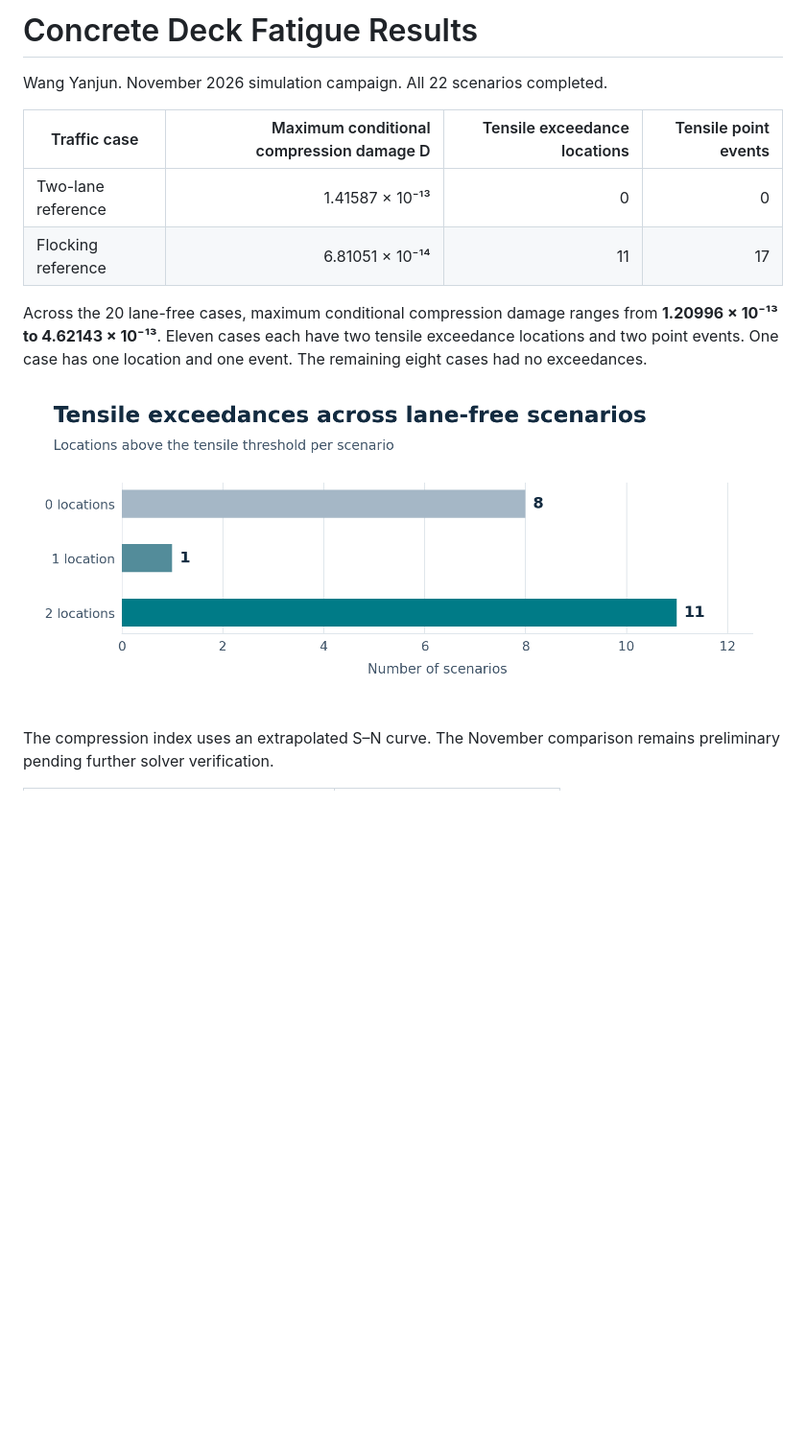
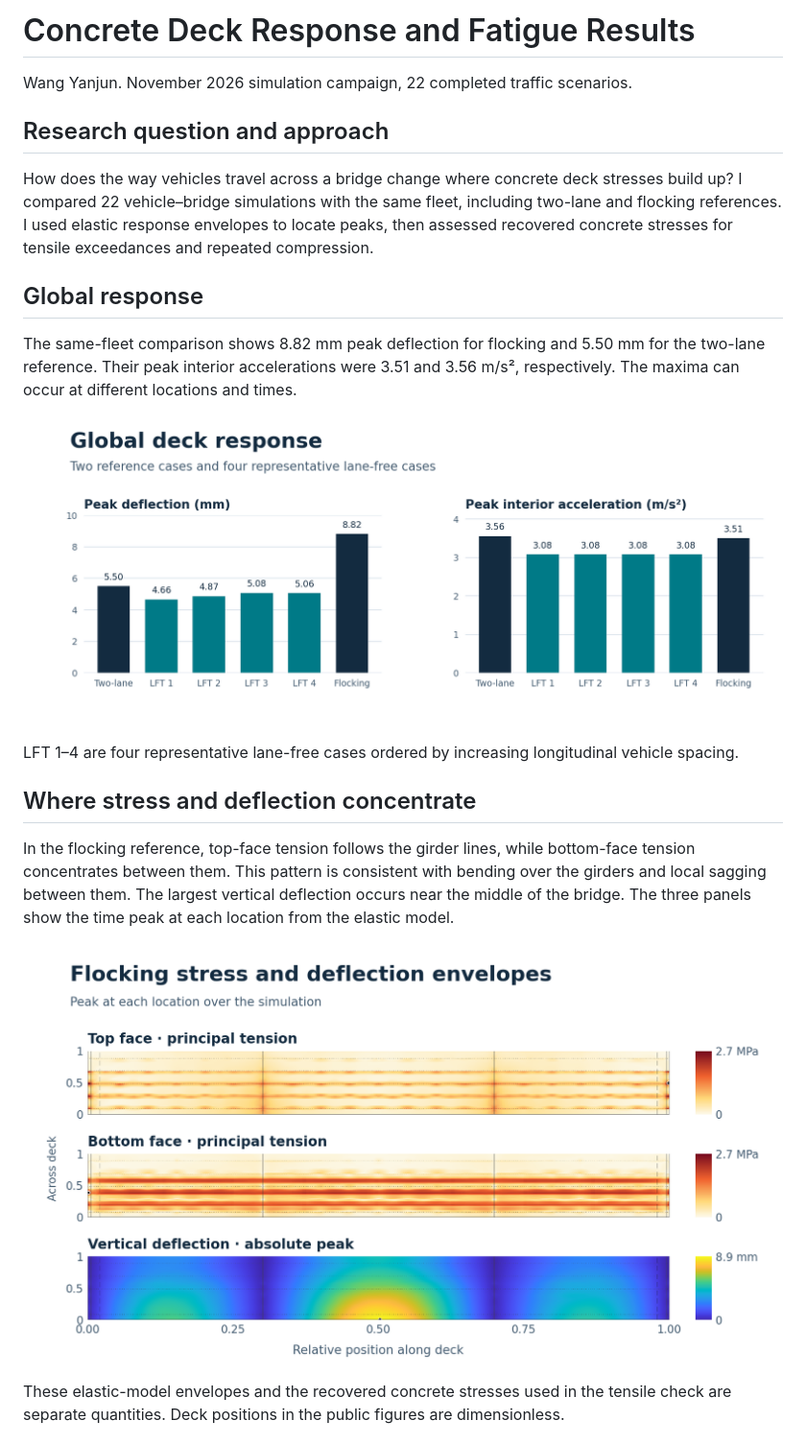
Before and after one commit to AkaiSora1337/vbi-research-case-study, a Markdown page: docs/results.md, the part around one of its changes. Shown at 96% size. Drawn GitHub-style; pictures changed too: assets/flocking_spatial_envelopes.png (added), assets/global_deck_response.png (added); blank space fills up the shorter version.

```diff
--- a/docs/results.md
+++ b/docs/results.md
@@ -1,14 +1,24 @@
-# Concrete Deck Fatigue Results
+# Concrete Deck Response and Fatigue Results
 
-Wang Yanjun. November 2026 simulation campaign. All 22 scenarios completed.
+Wang Yanjun. November 2026 simulation campaign, 22 completed traffic scenarios.
 
-| Traffic case | Maximum conditional compression damage D | Tensile exceedance locations | Tensile point events |
-|---|---:|---:|---:|
-| Two-lane reference | 1.41587 × 10⁻¹³ | 0 | 0 |
-| Flocking reference | 6.81051 × 10⁻¹⁴ | 11 | 17 |
+## Research question and approach
 
-Across the 20 lane-free cases, maximum conditional compression damage ranges from **1.20996 × 10⁻¹³ to 4.62143 × 10⁻¹³**. Eleven cases each have two tensile exceedance locations and two point events. One case has one location and one event. The remaining eight cases had no exceedances.
+How does the way vehicles travel across a bridge change where concrete deck stresses build up? I compared 22 vehicle–bridge simulations with the same fleet, including two-lane and flocking references. I used elastic response envelopes to locate peaks, then assessed recovered concrete stresses for tensile exceedances and repeated compression.
 
-![Tensile exceedance locations across the 20 lane-free scenarios: 8 cases with zero, 1 with one, and 11 with two](../assets/lane_free_tensile_distribution.png)
+## Global response
 
-The compression index uses an extrapolated S–N curve. The November comparison remains preliminary pending further solver verification.
+The same-fleet comparison shows 8.82 mm peak deflection for flocking and 5.50 mm for the two-lane reference. Their peak interior accelerations were 3.51 and 3.56 m/s², respectively. The maxima can occur at different locations and times.
+
+![Peak displacement and interior acceleration for representative traffic cases](../assets/global_deck_response.png)
+
+LFT 1–4 are four representative lane-free cases ordered by increasing longitudinal vehicle spacing.
+
+## Where stress and deflection concentrate
+
+In the flocking reference, top-face tension follows the girder lines, while bottom-face tension concentrates between them. This pattern is consistent with bending over the girders and local sagging between them. The largest vertical deflection occurs near the middle of the bridge. The three panels show the time peak at each location from the elastic model.
+
+![Flocking elastic envelopes for top and bottom principal tension and vertical deflection](../assets/flocking_spatial_envelopes.png)
+
+These elastic-model envelopes and the recovered concrete stresses used in the tensile check are separate quantities. Deck positions in the public figures are dimensionless.
+
```
Also changed, not shown: other parts of docs/results.md (+22 -0 lines), README.md (+9 -15 lines), docs/poster-abstract.md (+1 -1 lines), assets/tensile_exceedance_locations.png (added), poster/preview.png, 2 other files.
